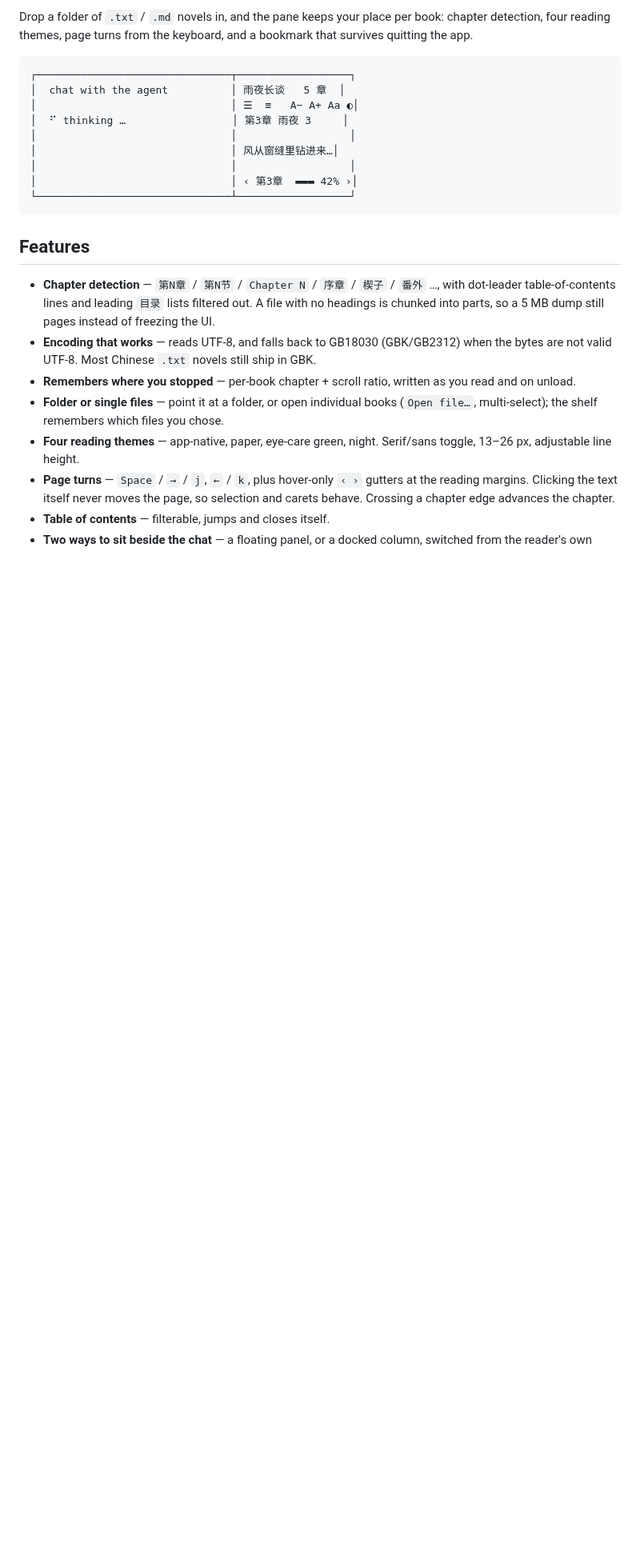
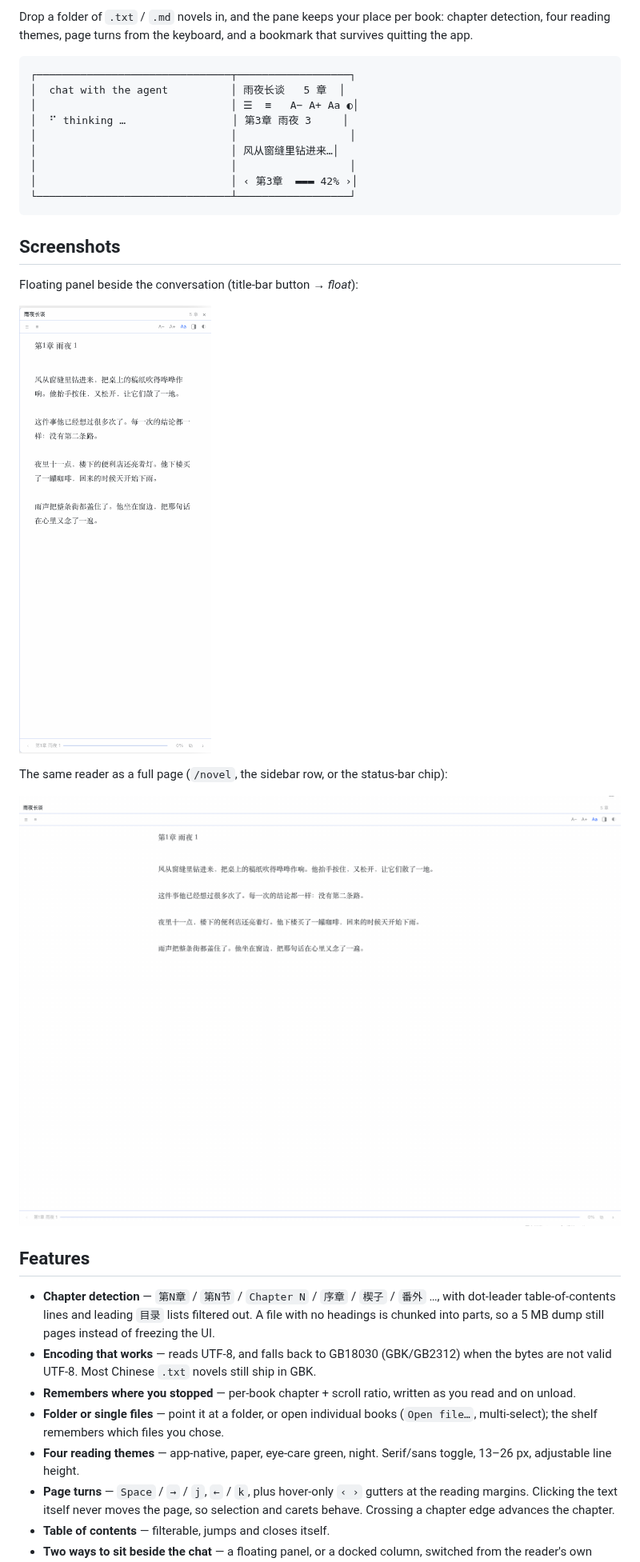
Before and after one commit to bingochen87/hermes-novel-reader, a Markdown page: README.md, the part around the change. Shown at 80% size. Drawn GitHub-style; pictures changed too: assets/page.png (added), assets/panel.png (added); blank space fills up the shorter version.

Commit message:
docs: add screenshots and widen the panel gap under the title bar

````diff
--- a/README.md
+++ b/README.md
@@ -15,6 +15,17 @@ Drop a folder of `.txt` / `.md` novels in, and the pane keeps your place per boo
 │                               │ ‹ 第3章  ▬▬▬ 42% ›│
 └───────────────────────────────┴──────────────────┘
 ```
+
+## Screenshots
+
+Floating panel beside the conversation (title-bar button → *float*):
+
+![Reading panel over the chat](assets/panel.png)
+
+The same reader as a full page (`/novel`, the sidebar row, or the status-bar chip):
+
+![Full-page reader](assets/page.png)
+
 
 ## Features
 
````
Also changed, not shown: 2 other files.
